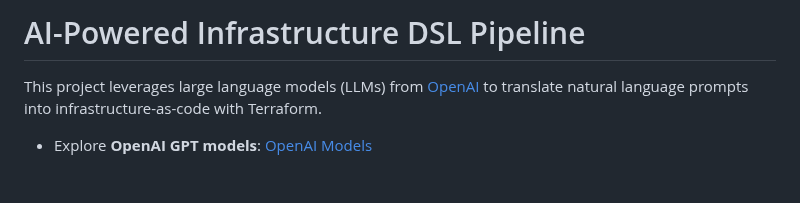
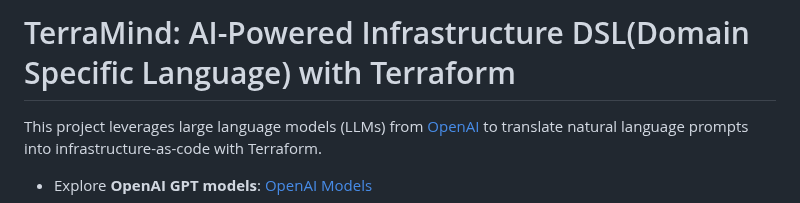
Before and after one commit to arun-sreekanth/AI-Powered-Infrastructure-DSL-Pipeline, a Markdown page: README.md, the part around the change. Drawn GitHub-style; blank space fills up the shorter version.

```diff
--- a/README.md
+++ b/README.md
@@ -1,4 +1,4 @@
-# AI-Powered Infrastructure DSL Pipeline
+# TerraMind: AI-Powered Infrastructure DSL(Domain Specific Language) with Terraform
 
 This project leverages large language models (LLMs) from [OpenAI](https://openai.com) to translate natural language prompts into infrastructure-as-code with Terraform.
 
```
